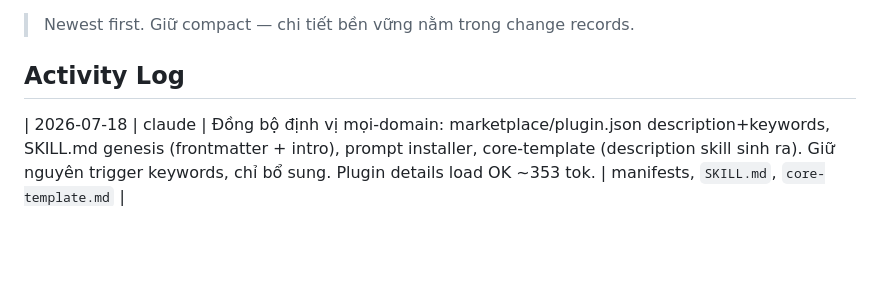
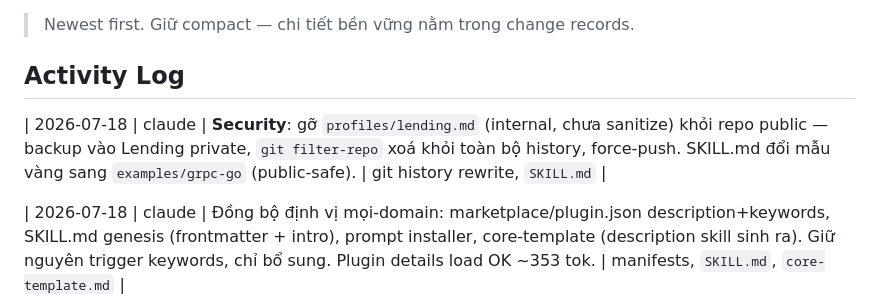
Before and after one commit to mthang1801/flow-trace-genesis, a Markdown page: .agents/progress.md, the part around the change. Rendered like a GitHub page; blank space fills up the shorter version.

```diff
--- a/.agents/progress.md
+++ b/.agents/progress.md
@@ -3,6 +3,8 @@
 > Newest first. Giữ compact — chi tiết bền vững nằm trong change records.
 
 ## Activity Log
+
+| 2026-07-18 | claude | **Security**: gỡ `profiles/lending.md` (internal, chưa sanitize) khỏi repo public — backup vào Lending private, `git filter-repo` xoá khỏi toàn bộ history, force-push. SKILL.md đổi mẫu vàng sang `examples/grpc-go` (public-safe). | git history rewrite, `SKILL.md` |
 
 | 2026-07-18 | claude | Đồng bộ định vị mọi-domain: marketplace/plugin.json description+keywords, SKILL.md genesis (frontmatter + intro), prompt installer, core-template (description skill sinh ra). Giữ nguyên trigger keywords, chỉ bổ sung. Plugin details load OK ~353 tok. | manifests, `SKILL.md`, `core-template.md` |
 
```
Also changed, not shown: .agents/CHANGELOG.md (+19 -0 lines), 1 other file.
